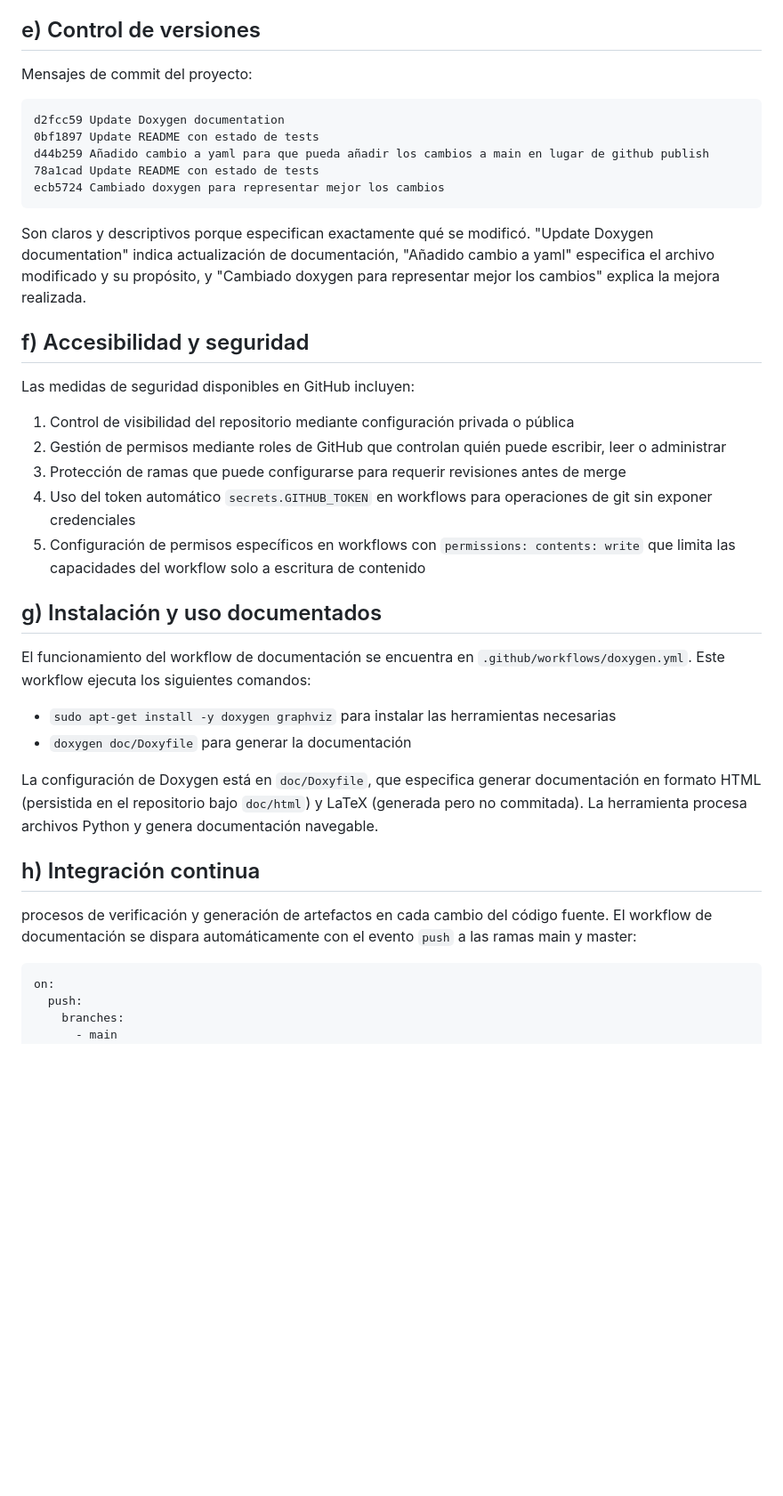
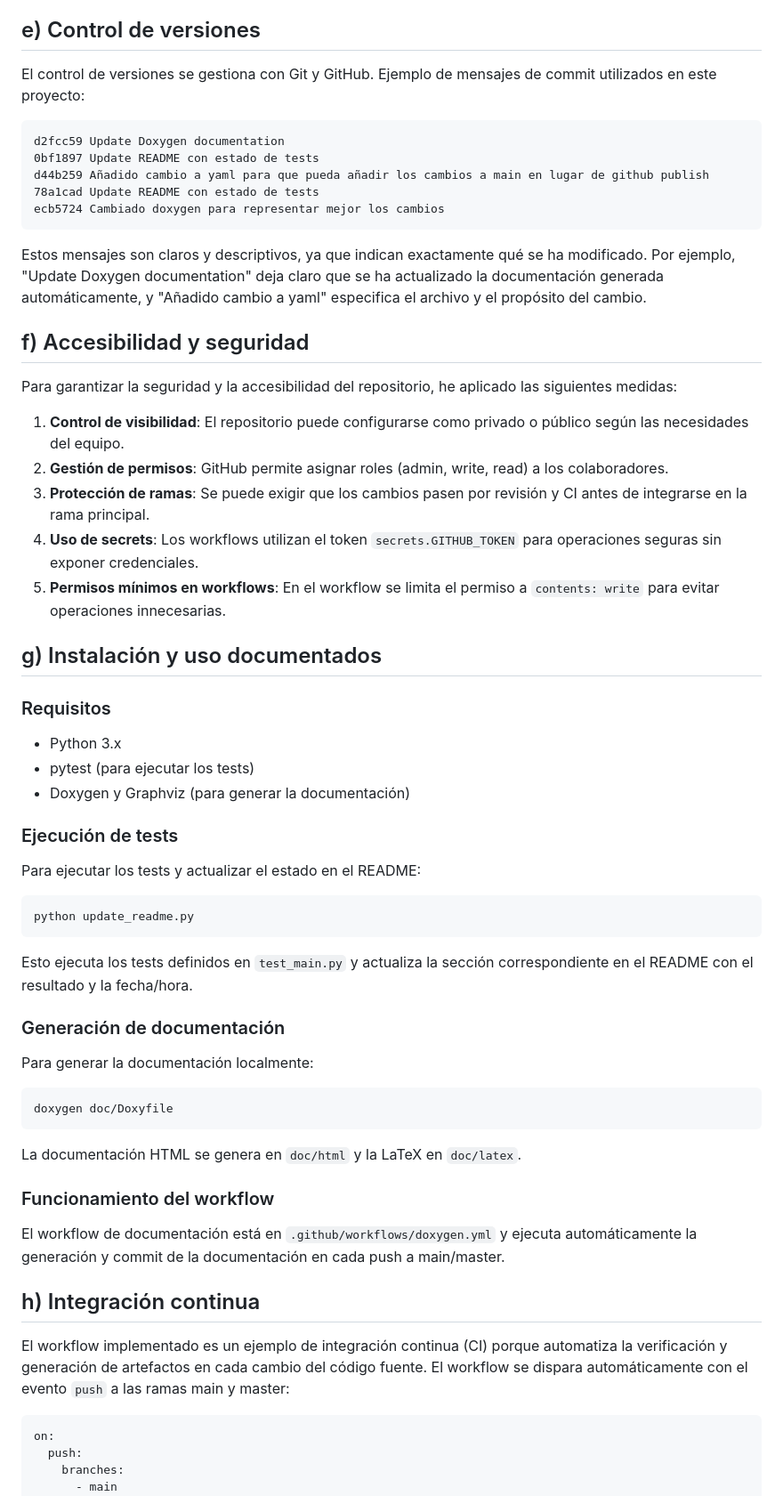
Before and after one commit to sdurutr436/DE-2526_DAW_u1_action2-SDUDAW2, a Markdown page: README.md, the part around one of its changes. Shown at 89% size. GitHub-like rendering; blank space fills up the shorter version.

````diff
--- a/README.md
+++ b/README.md
@@ -27,9 +71,9 @@ GitHub facilita el mantenimiento de la documentación mediante varios mecanismos
 
 ## e) Control de versiones
 
-Mensajes de commit del proyecto:
+El control de versiones se gestiona con Git y GitHub. Ejemplo de mensajes de commit utilizados en este proyecto:
 
-```workflows automáticos que regeneran la documentación en cada push. Cuando colaboran varias personas, se pueden usar Pull Requests para revisar cambios antes de integrarlos. Las GitHub Actions ejecutan checks de CI que validan la generación correcta de documentación. La protección de ramas en main puede configurarse para impedir pushes directos y requerir revisiones mediante PR. Los code reviews permiten que otros desarrolladores aprueben o soliciten cambios en código y
+```
 d2fcc59 Update Doxygen documentation
 0bf1897 Update README con estado de tests
 d44b259 Añadido cambio a yaml para que pueda añadir los cambios a main en lugar de github publish
@@ -37,29 +81,49 @@ d44b259 Añadido cambio a yaml para que pueda añadir los cambios a main en luga
 ecb5724 Cambiado doxygen para representar mejor los cambios
 ```
 
-Son claros y descriptivos porque especifican exactamente qué se modificó. "Update Doxygen documentation" indica actualización de documentación, "Añadido cambio a yaml" especifica el archivo modificado y su propósito, y "Cambiado doxygen para representar mejor los cambios" explica la mejora realizada.
+Estos mensajes son claros y descriptivos, ya que indican exactamente qué se ha modificado. Por ejemplo, "Update Doxygen documentation" deja claro que se ha actualizado la documentación generada automáticamente, y "Añadido cambio a yaml" especifica el archivo y el propósito del cambio.
 
 ## f) Accesibilidad y seguridad
 
-Las medidas de seguridad disponibles en GitHub incluyen:
+Para garantizar la seguridad y la accesibilidad del repositorio, he aplicado las siguientes medidas:
 
-1. Control de visibilidad del repositorio mediante configuración privada o pública
-2. Gestión de permisos mediante roles de GitHub que controlan quién puede escribir, leer o administrar
-3. Protección de ramas que puede configurarse para requerir revisiones antes de merge
-4. Uso del token automático `secrets.GITHUB_TOKEN` en workflows para operaciones de git sin exponer credenciales
-5. Configuración de permisos específicos en workflows con `permissions: contents: write` que limita las capacidades del workflow solo a escritura de contenido
+1. **Control de visibilidad**: El repositorio puede configurarse como privado o público según las necesidades del equipo.
+2. **Gestión de permisos**: GitHub permite asignar roles (admin, write, read) a los colaboradores.
+3. **Protección de ramas**: Se puede exigir que los cambios pasen por revisión y CI antes de integrarse en la rama principal.
+4. **Uso de secrets**: Los workflows utilizan el token `secrets.GITHUB_TOKEN` para operaciones seguras sin exponer credenciales.
+5. **Permisos mínimos en workflows**: En el workflow se limita el permiso a `contents: write` para evitar operaciones innecesarias.
 
 ## g) Instalación y uso documentados
 
-El funcionamiento del workflow de documentación se encuentra en `.github/workflows/doxygen.yml`. Este workflow ejecuta los siguientes comandos:
+### Requisitos
+- Python 3.x
+- pytest (para ejecutar los tests)
+- Doxygen y Graphviz (para generar la documentación)
 
-- `sudo apt-get install -y doxygen graphviz` para instalar las herramientas necesarias
-- `doxygen doc/Doxyfile` para generar la documentación
+### Ejecución de tests
+Para ejecutar los tests y actualizar el estado en el README:
 
-La configuración de Doxygen está en `doc/Doxyfile`, que especifica generar documentación en formato HTML (persistida en el repositorio bajo `doc/html`) y LaTeX (generada pero no commitada). La herramienta procesa archivos Python y genera documentación navegable.
+```
+python update_readme.py
+```
+
+Esto ejecuta los tests definidos en `test_main.py` y actualiza la sección correspondiente en el README con el resultado y la fecha/hora.
+
+### Generación de documentación
+Para generar la documentación localmente:
+
+```
+doxygen doc/Doxyfile
+```
+
+La documentación HTML se genera en `doc/html` y la LaTeX en `doc/latex`.
+
+### Funcionamiento del workflow
+El workflow de documentación está en `.github/workflows/doxygen.yml` y ejecuta automáticamente la generación y commit de la documentación en cada push a main/master.
 
 ## h) Integración continua
-procesos de verificación y generación de artefactos en cada cambio del código fuente. El workflow de documentación se dispara automáticamente con el evento `push` a las ramas main y master:
+
+El workflow implementado es un ejemplo de integración continua (CI) porque automatiza la verificación y generación de artefactos en cada cambio del código fuente. El workflow se dispara automáticamente con el evento `push` a las ramas main y master:
 
 ```yaml
 on:
````
Also changed, not shown: other parts of README.md (+59 -9 lines).
